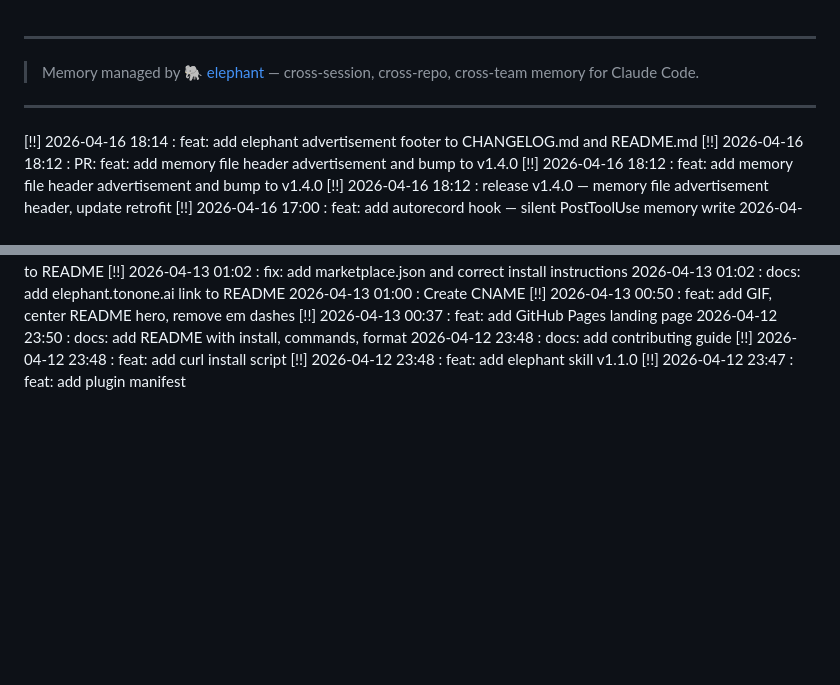
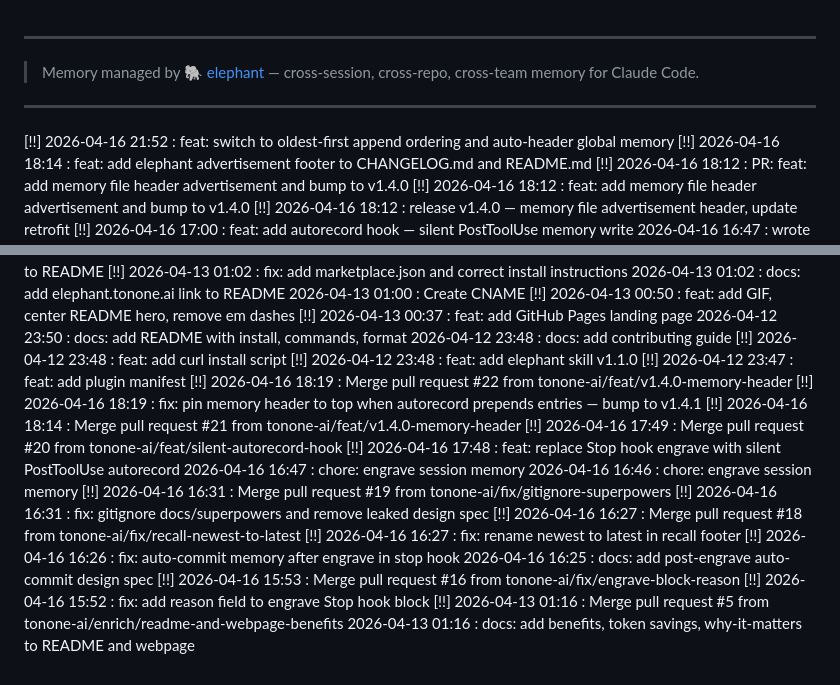
Before and after one commit to tonone-ai/elephant, a Markdown page: .elephant/memory.md, 2 parts joined by grey strips. Rendered like a GitHub page; blank space fills up the shorter version.

Commit message:
chore: bump to v1.4.2 and update changelog
Co-Authored-By: Claude Sonnet 4.6 <noreply@anthropic.com>

```diff
--- a/.elephant/memory.md
+++ b/.elephant/memory.md
@@ -2,6 +2,7 @@
 > Memory managed by [🐘 elephant](https://github.com/tonone-ai/elephant) — cross-session, cross-repo, cross-team memory for Claude Code.
 ---
 
+[!!] 2026-04-16 21:52 : feat: switch to oldest-first append ordering and auto-header global memory
 [!!] 2026-04-16 18:14 : feat: add elephant advertisement footer to CHANGELOG.md and README.md
 [!!] 2026-04-16 18:12 : PR: feat: add memory file header advertisement and bump to v1.4.0
 [!!] 2026-04-16 18:12 : feat: add memory file header advertisement and bump to v1.4.0
@@ -74,3 +75,20 @@
 [!!] 2026-04-12 23:48 : feat: add curl install script
 [!!] 2026-04-12 23:48 : feat: add elephant skill v1.1.0
 [!!] 2026-04-12 23:47 : feat: add plugin manifest
+[!!] 2026-04-16 18:19 : Merge pull request #22 from tonone-ai/feat/v1.4.0-memory-header
+[!!] 2026-04-16 18:19 : fix: pin memory header to top when autorecord prepends entries — bump to v1.4.1
+[!!] 2026-04-16 18:14 : Merge pull request #21 from tonone-ai/feat/v1.4.0-memory-header
+[!!] 2026-04-16 17:49 : Merge pull request #20 from tonone-ai/feat/silent-autorecord-hook
+[!!] 2026-04-16 17:48 : feat: replace Stop hook engrave with silent PostToolUse autorecord
+2026-04-16 16:47 : chore: engrave session memory
+2026-04-16 16:46 : chore: engrave session memory
+[!!] 2026-04-16 16:31 : Merge pull request #19 from tonone-ai/fix/gitignore-superpowers
+[!!] 2026-04-16 16:31 : fix: gitignore docs/superpowers and remove leaked design spec
+[!!] 2026-04-16 16:27 : Merge pull request #18 from tonone-ai/fix/recall-newest-to-latest
+[!!] 2026-04-16 16:27 : fix: rename newest to latest in recall footer
+[!!] 2026-04-16 16:26 : fix: auto-commit memory after engrave in stop hook
+2026-04-16 16:25 : docs: add post-engrave auto-commit design spec
+[!!] 2026-04-16 15:53 : Merge pull request #16 from tonone-ai/fix/engrave-block-reason
+[!!] 2026-04-16 15:52 : fix: add reason field to engrave Stop hook block
+[!!] 2026-04-13 01:16 : Merge pull request #5 from tonone-ai/enrich/readme-and-webpage-benefits
+2026-04-13 01:16 : docs: add benefits, token savings, why-it-matters to README and webpage
```
Also changed, not shown: CHANGELOG.md (+8 -0 lines).
